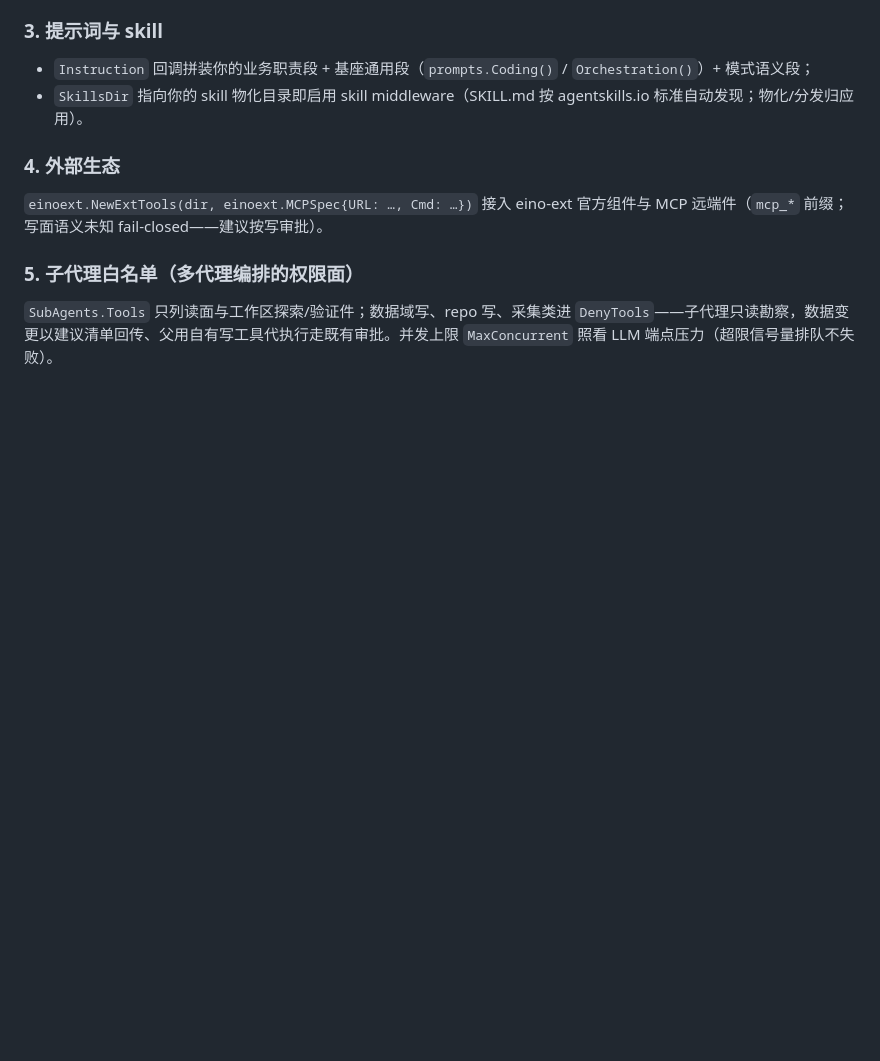
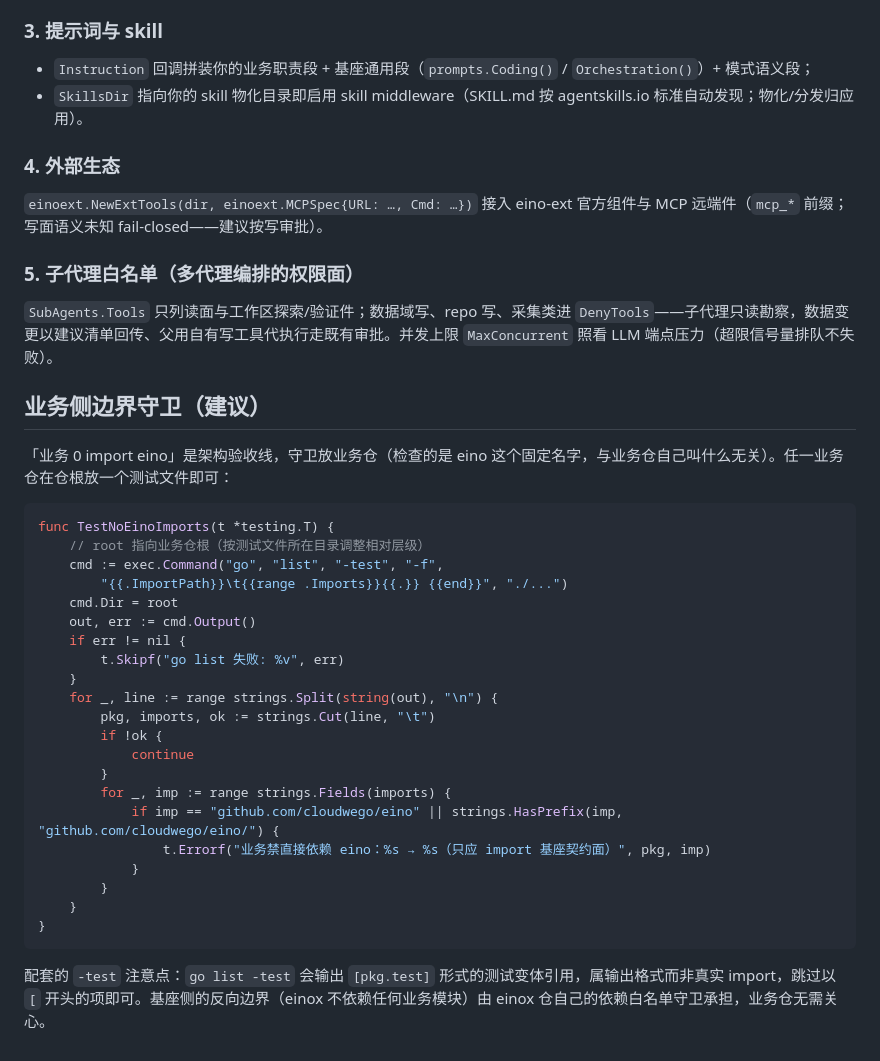
Before and after one commit to jumeng/einox, a Markdown page: docs/03-assembly.md, the part around the change. Drawn GitHub-style; blank space fills up the shorter version.

Commit message:
docs: 装配指南补业务侧边界守卫片段——业务 0 import eino 的拿来即用测试(任何命名的业务仓抄进仓根即生效),含 go list -test 变体引用注意点;守卫拦截能力已经业务仓正反两例实证

````diff
--- a/docs/03-assembly.md
+++ b/docs/03-assembly.md
@@ -122,3 +122,33 @@ func (t *createOrder) Invoke(ctx context.Context, args json.RawMessage) (json.Ra
 ### 5. 子代理白名单（多代理编排的权限面）
 
 `SubAgents.Tools` 只列读面与工作区探索/验证件；数据域写、repo 写、采集类进 `DenyTools`——子代理只读勘察，数据变更以建议清单回传、父用自有写工具代执行走既有审批。并发上限 `MaxConcurrent` 照看 LLM 端点压力（超限信号量排队不失败）。
+
+## 业务侧边界守卫（建议）
+
+「业务 0 import eino」是架构验收线，守卫放业务仓（检查的是 eino 这个固定名字，与业务仓自己叫什么无关）。任一业务仓在仓根放一个测试文件即可：
+
+```go
+func TestNoEinoImports(t *testing.T) {
+	// root 指向业务仓根（按测试文件所在目录调整相对层级）
+	cmd := exec.Command("go", "list", "-test", "-f",
+		"{{.ImportPath}}\t{{range .Imports}}{{.}} {{end}}", "./...")
+	cmd.Dir = root
+	out, err := cmd.Output()
+	if err != nil {
+		t.Skipf("go list 失败: %v", err)
+	}
+	for _, line := range strings.Split(string(out), "\n") {
+		pkg, imports, ok := strings.Cut(line, "\t")
+		if !ok {
+			continue
+		}
+		for _, imp := range strings.Fields(imports) {
+			if imp == "github.com/cloudwego/eino" || strings.HasPrefix(imp, "github.com/cloudwego/eino/") {
+				t.Errorf("业务禁直接依赖 eino：%s → %s（只应 import 基座契约面）", pkg, imp)
+			}
+		}
+	}
+}
+```
+
+配套的 `-test` 注意点：`go list -test` 会输出 `[pkg.test]` 形式的测试变体引用，属输出格式而非真实 import，跳过以 `[` 开头的项即可。基座侧的反向边界（einox 不依赖任何业务模块）由 einox 仓自己的依赖白名单守卫承担，业务仓无需关心。
````
